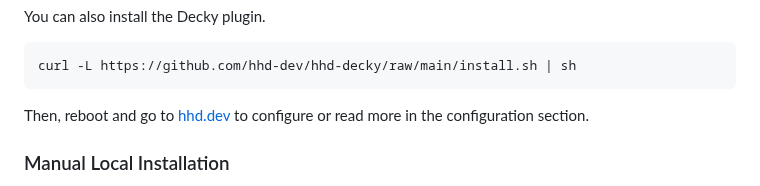
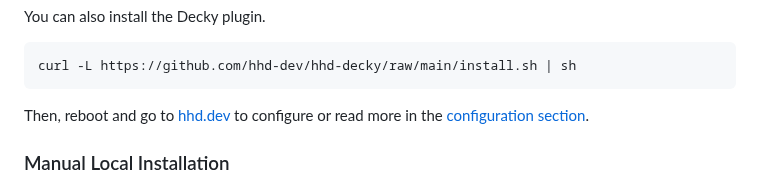
Before and after one commit to hhd-dev/hhd, a Markdown page: readme.md, the part around the change. Drawn GitHub-style.

Commit message:
link to configuration

````diff
--- a/readme.md
+++ b/readme.md
@@ -88,7 +88,7 @@ curl -L https://github.com/hhd-dev/hhd-decky/raw/main/install.sh | sh
 ```
 
 Then, reboot and go to [hhd.dev](https://hhd.dev) to configure or read more in
-the configuration section.
+the [configuration section](#configuration).
 
 ### Manual Local Installation
 You can also install Handheld Daemon using a local package, which enables auto-updating.
````
